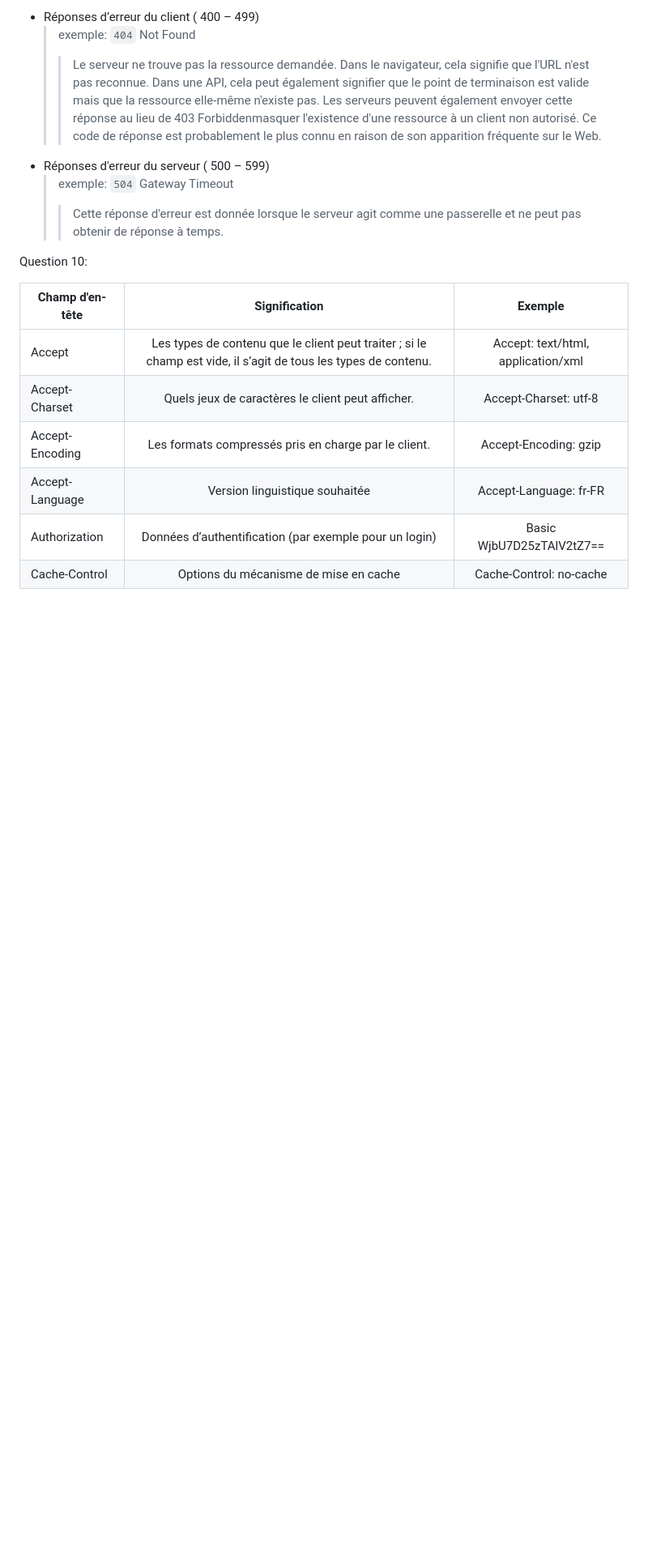
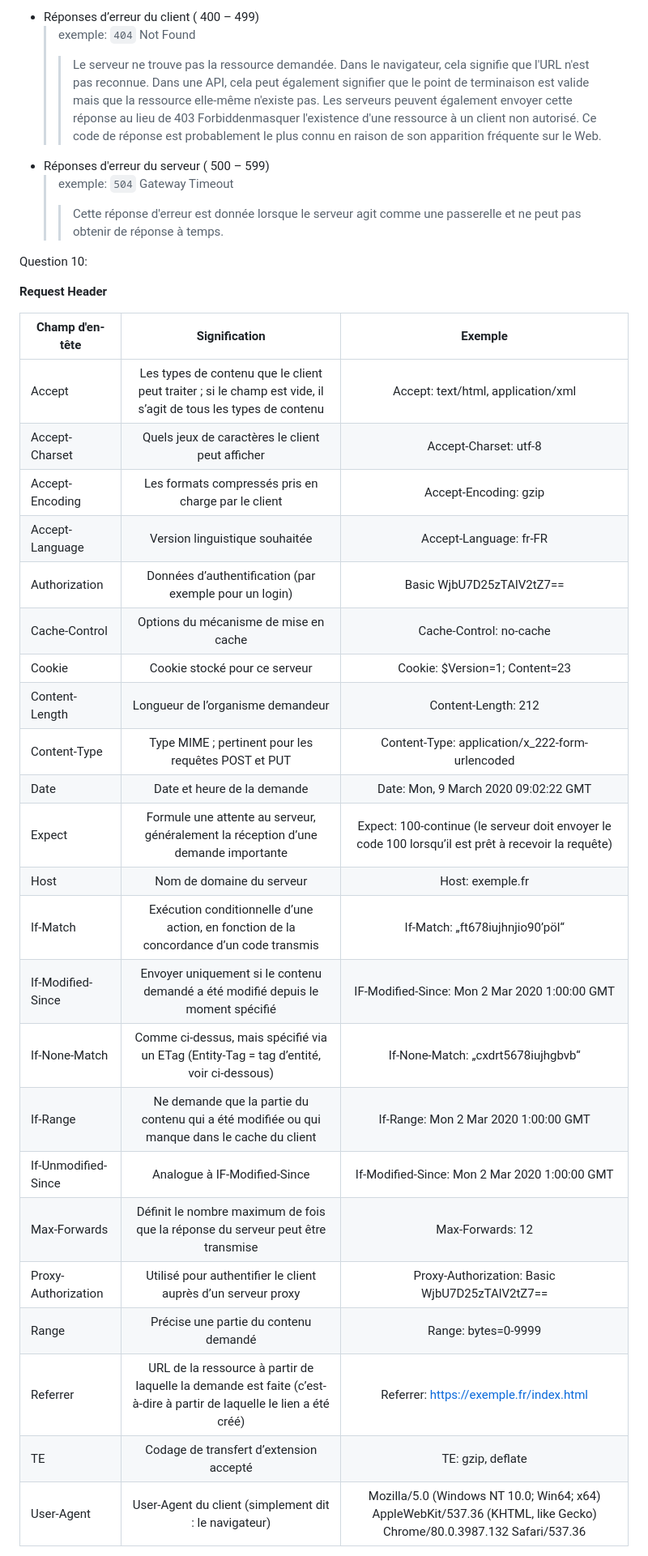
Before and after one commit to Nolanc61/bloc-1, a Markdown page: Questions td1.md, the part around one of its changes. Shown at 81% size. Rendered like a GitHub page; blank space fills up the shorter version.

Commit message:
Update Question 10 from Questions td1.md

```diff
--- a/Questions td1.md
+++ b/Questions td1.md
@@ -62,11 +62,31 @@ Les codes d'état de réponse HTTP indiquent si une requête HTTP spécifique a
 
 Question 10:
 
-| Champ d'en-tête| Signification | Exemple |
+**Request Header**
+
+|Champ d'en-tête| Signification | Exemple |
 |----|:---:|:---:|
-|Accept|Les types de contenu que le client peut traiter ; si le champ est vide, il s’agit de tous les types de contenu.|Accept: text/html, application/xml|
-|Accept-Charset|Quels jeux de caractères le client peut afficher.|Accept-Charset: utf-8|
-|Accept-Encoding|Les formats compressés pris en charge par le client.|Accept-Encoding: gzip|
+|Accept|Les types de contenu que le client peut traiter ; si le champ est vide, il s’agit de tous les types de contenu|Accept: text/html, application/xml|
+|Accept-Charset|Quels jeux de caractères le client peut afficher|Accept-Charset: utf-8|
+|Accept-Encoding|Les formats compressés pris en charge par le client|Accept-Encoding: gzip|
 |Accept-Language|Version linguistique souhaitée|Accept-Language: fr-FR|
 |Authorization|Données d’authentification (par exemple pour un login)|Basic WjbU7D25zTAlV2tZ7==|
 |Cache-Control|Options du mécanisme de mise en cache|Cache-Control: no-cache|
+|Cookie|Cookie stocké pour ce serveur|Cookie: $Version=1; Content=23|
+|Content-Length|Longueur de l’organisme demandeur|Content-Length: 212|
+|Content-Type|Type MIME ; pertinent pour les requêtes POST et PUT|Content-Type: application/x_222-form-urlencoded|
+|Date|Date et heure de la demande|Date: Mon, 9 March 2020 09:02:22 GMT|
+|Expect|	Formule une attente au serveur, généralement la réception d’une demande importante|Expect: 100-continue (le serveur doit envoyer le code 100 lorsqu’il est prêt à recevoir la requête)|
+|Host|Nom de domaine du serveur|Host: exemple.fr|
+|If-Match|	Exécution conditionnelle d’une action, en fonction de la concordance d’un code transmis|If-Match: „ft678iujhnjio90’pöl“|
+|If-Modified-Since|Envoyer uniquement si le contenu demandé a été modifié depuis le moment spécifié|IF-Modified-Since: Mon 2 Mar 2020 1:00:00 GMT|
+|If-None-Match|Comme ci-dessus, mais spécifié via un ETag (Entity-Tag = tag d’entité, voir ci-dessous)|If-None-Match: „cxdrt5678iujhgbvb“|
+|If-Range|Ne demande que la partie du contenu qui a été modifiée ou qui manque dans le cache du client|If-Range: Mon 2 Mar 2020 1:00:00 GMT|
+|If-Unmodified-Since|Analogue à IF-Modified-Since|If-Modified-Since: Mon 2 Mar 2020 1:00:00 GMT|
+|Max-Forwards|Définit le nombre maximum de fois que la réponse du serveur peut être transmise|Max-Forwards: 12|
+|Proxy-Authorization|Utilisé pour authentifier le client auprès d’un serveur proxy|Proxy-Authorization: Basic WjbU7D25zTAlV2tZ7==|
+|Range|Précise une partie du contenu demandé|Range: bytes=0-9999|
+|Referrer|URL de la ressource à partir de laquelle la demande est faite (c’est-à-dire à partir de laquelle le lien a été créé)|Referrer: https://exemple.fr/index.html|
+|TE|Codage de transfert d’extension accepté|TE: gzip, deflate|
+|User-Agent|User-Agent du client (simplement dit : le navigateur)|Mozilla/5.0 (Windows NT 10.0; Win64; x64) AppleWebKit/537.36 (KHTML, like Gecko) Chrome/80.0.3987.132 Safari/537.36|
+
```
Also changed, not shown: other parts of Questions td1.md (+38 -5 lines).
